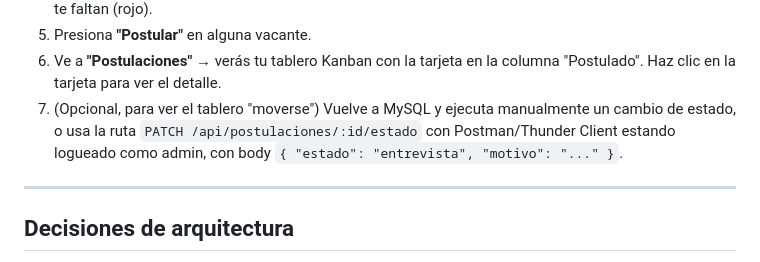
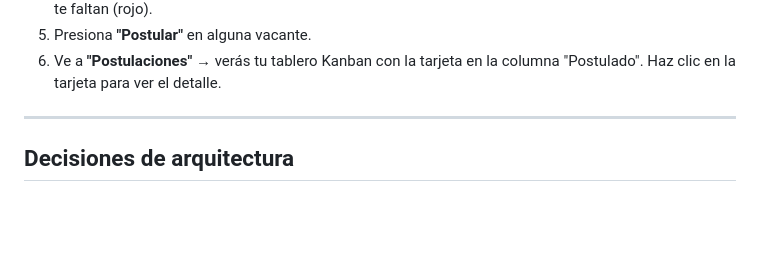
Before and after one commit to julianasepulveda/Gestor-de-Perfiles-Magneto, a Markdown page: README.md, the part around one of its changes. Rendered like a GitHub page; blank space fills up the shorter version.

```diff
--- a/README.md
+++ b/README.md
@@ -138,12 +125,6 @@ prueba:
 5. Presiona **"Postular"** en alguna vacante.
 6. Ve a **"Postulaciones"** → verás tu tablero Kanban con la tarjeta en
    la columna "Postulado". Haz clic en la tarjeta para ver el detalle.
-7. (Opcional, para ver el tablero "moverse") Vuelve a MySQL y ejecuta
-   manualmente un cambio de estado, o usa la ruta
-   `PATCH /api/postulaciones/:id/estado` con Postman/Thunder Client
-   estando logueado como admin, con body
-   `{ "estado": "entrevista", "motivo": "..." }`.
-
 ---
 
 ## Decisiones de arquitectura
```
Also changed, not shown: other parts of README.md (+4 -37 lines).
